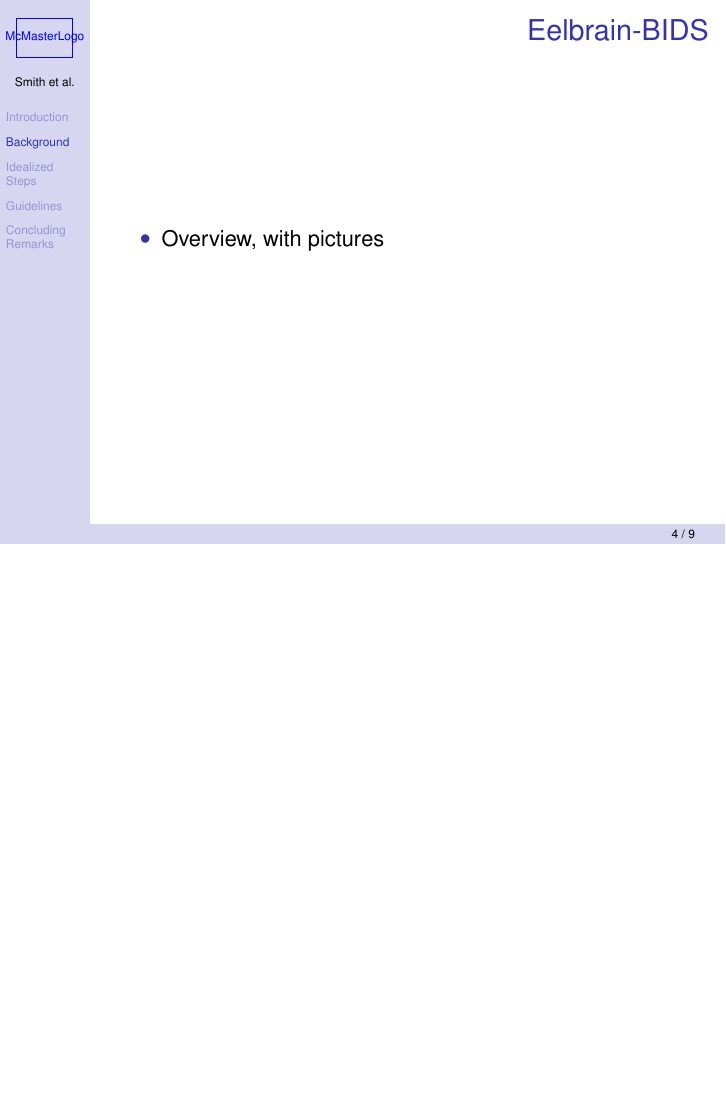
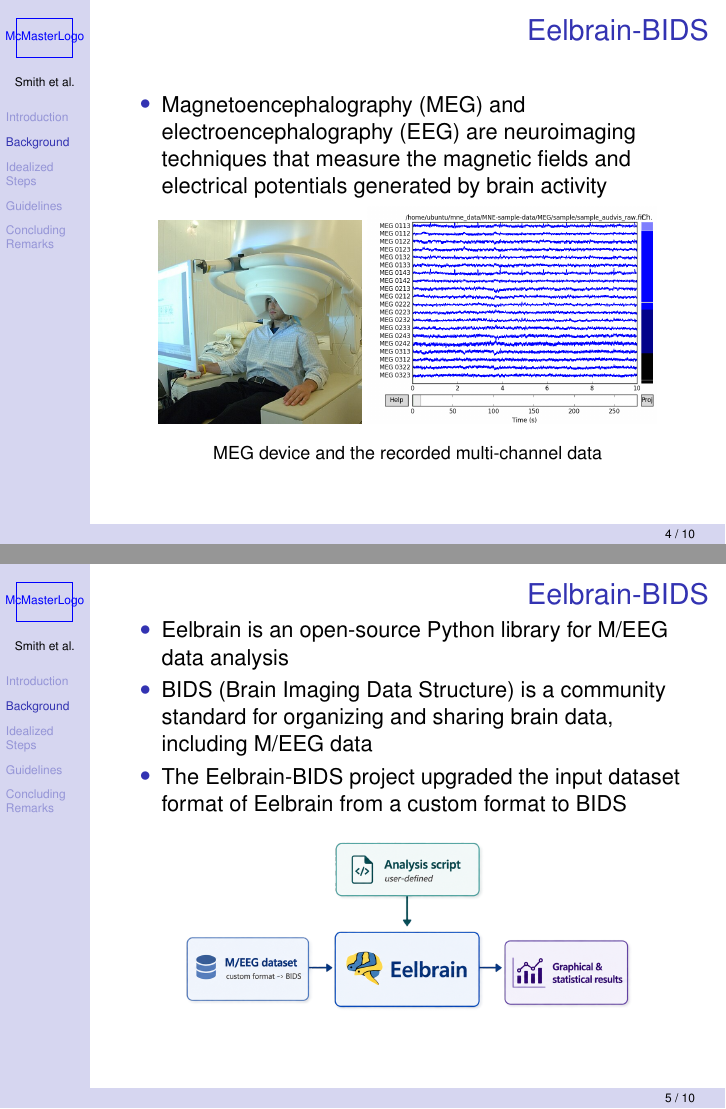
Before and after one commit to smiths/RSE-SupportedSciSoftStandard, LaTeX slides (RSE-SSSS-Slides/RSE-SSSS-Slides.tex): page 4 of 9 before the commit and pages 4 and 5 of 10 after it, the two joined at a grey line, the shorter picture padded with empty space. Compiled offline with pdfLaTeX.

Commit message:
Add background for slides

```diff
--- a/RSE-SSSS-Slides/RSE-SSSS-Slides.tex
+++ b/RSE-SSSS-Slides/RSE-SSSS-Slides.tex
@@ -175,11 +175,39 @@
 
 \frametitle{Eelbrain-BIDS}
 
+
 \begin{itemize}
 
-\item Overview, with pictures
+\item Magnetoencephalography (MEG) and electroencephalography (EEG) are neuroimaging techniques that measure the magnetic fields and electrical potentials generated by brain activity
+
 
 \end{itemize}
+
+\centering
+\includegraphics[width=0.35\textwidth]{../Resources/meg_device.jpg}
+\includegraphics[width=0.5\textwidth]{../Resources/meg_data.png}\\[0.4em]{\footnotesize MEG device and the recorded multi-channel data}
+
+
+\end{frame}
+
+%%%%%%%%%%%%%%%%%%%%%%%%%%%%%%%%%%%%%%
+
+\begin{frame}
+
+\frametitle{Eelbrain-BIDS}
+
+
+\begin{itemize}
+
+\item Eelbrain is an open-source Python library for M/EEG data analysis
+\item BIDS (Brain Imaging Data Structure) is a community standard for organizing and sharing brain data, including M/EEG data
+\item The Eelbrain-BIDS project upgraded the input dataset format of Eelbrain from a custom format to BIDS
+
+\end{itemize}
+
+\centering
+\includegraphics[width=0.8\textwidth]{../Resources/relationship.png}
+
 
 \end{frame}
 
```
Also changed, not shown: RSE-SSSS-Slides/RSE-SSSS-Slides.pdf, Resources/meg_data.png (added), Resources/meg_device.jpg (added), Resources/relationship.png (added), 1 other file.
